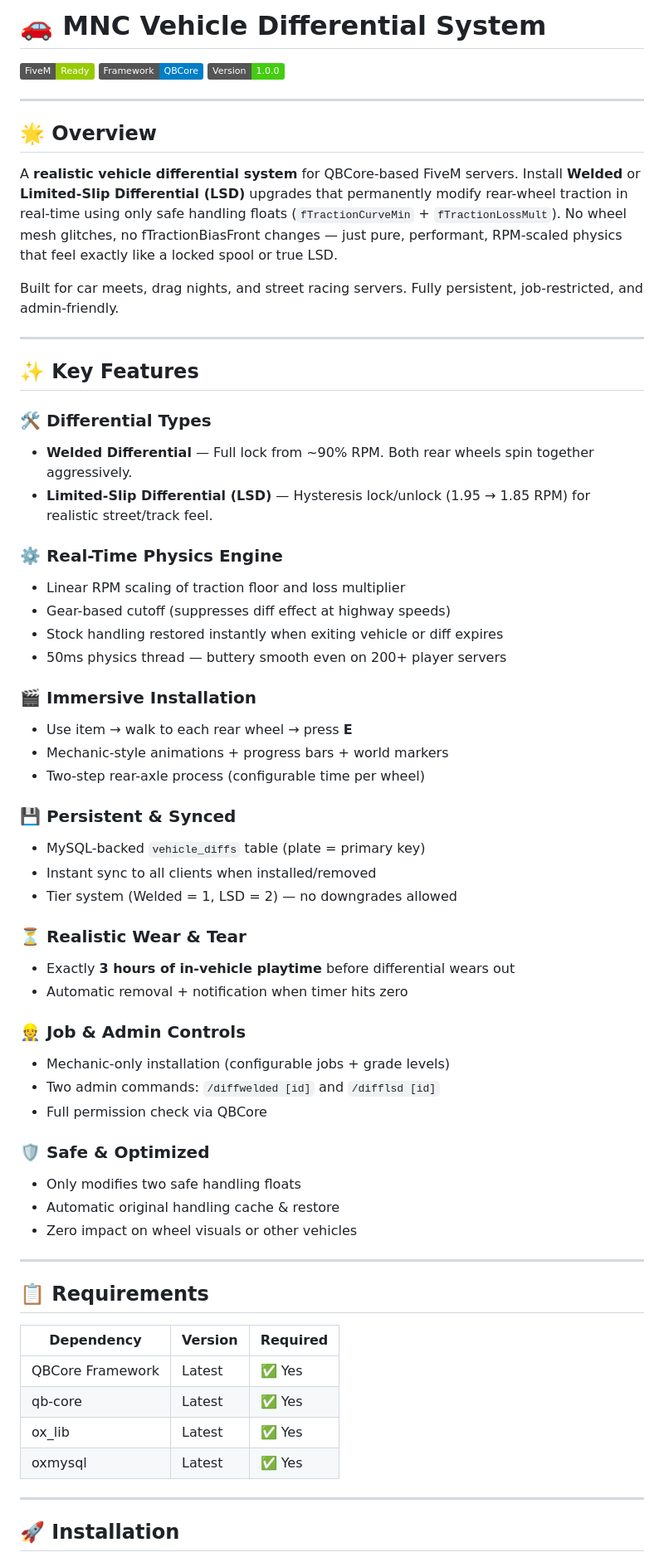
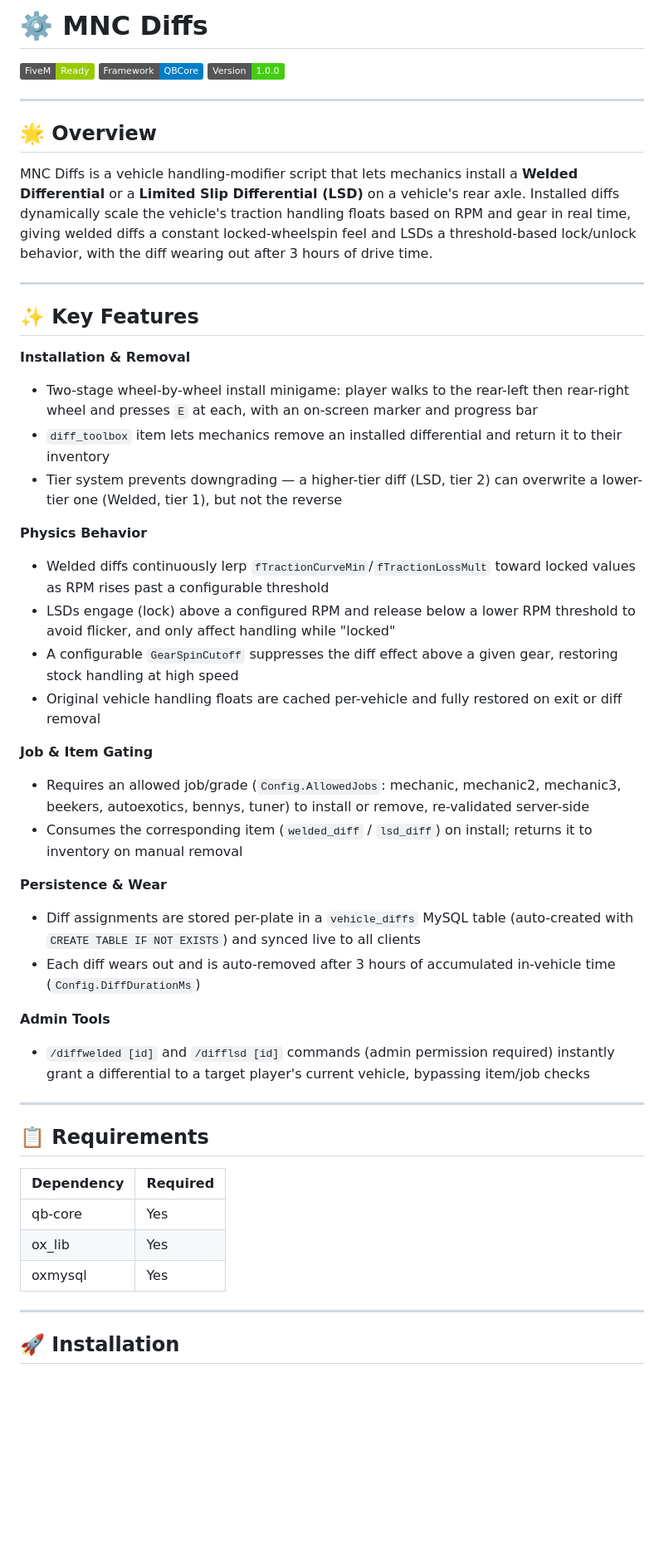
Before and after one commit to MnCLosSantos/mod-dump-2, a Markdown page: mnc-diffs/README.md, the part around one of its changes. Shown at 83% size. Drawn GitHub-style; badges without logos; blank space fills up the shorter version.

```diff
--- a/mnc-diffs/README.md
+++ b/mnc-diffs/README.md
@@ -1,4 +1,4 @@
-# 🚗 MNC Vehicle Differential System
+# ⚙️ MNC Diffs
 
 [![FiveM](https://img.shields.io/badge/FiveM-Ready-green.svg)](https://fivem.net/)
 [![QBCore](https://img.shields.io/badge/Framework-QBCore-blue.svg)](https://github.com/qbcore-framework)
@@ -8,58 +8,43 @@
 
 ## 🌟 Overview
 
-A **realistic vehicle differential system** for QBCore-based FiveM servers. Install **Welded** or **Limited-Slip Differential (LSD)** upgrades that permanently modify rear-wheel traction in real-time using only safe handling floats (`fTractionCurveMin` + `fTractionLossMult`). No wheel mesh glitches, no fTractionBiasFront changes — just pure, performant, RPM-scaled physics that feel exactly like a locked spool or true LSD.
-
-Built for car meets, drag nights, and street racing servers. Fully persistent, job-restricted, and admin-friendly.
+MNC Diffs is a vehicle handling-modifier script that lets mechanics install a **Welded Differential** or a **Limited Slip Differential (LSD)** on a vehicle's rear axle. Installed diffs dynamically scale the vehicle's traction handling floats based on RPM and gear in real time, giving welded diffs a constant locked-wheelspin feel and LSDs a threshold-based lock/unlock behavior, with the diff wearing out after 3 hours of drive time.
 
 ---
 
 ## ✨ Key Features
 
-### 🛠️ Differential Types
-- **Welded Differential** — Full lock from ~90% RPM. Both rear wheels spin together aggressively.
-- **Limited-Slip Differential (LSD)** — Hysteresis lock/unlock (1.95 → 1.85 RPM) for realistic street/track feel.
+**Installation & Removal**
+- Two-stage wheel-by-wheel install minigame: player walks to the rear-left then rear-right wheel and presses `E` at each, with an on-screen marker and progress bar
+- `diff_toolbox` item lets mechanics remove an installed differential and return it to their inventory
+- Tier system prevents downgrading — a higher-tier diff (LSD, tier 2) can overwrite a lower-tier one (Welded, tier 1), but not the reverse
 
-### ⚙️ Real-Time Physics Engine
-- Linear RPM scaling of traction floor and loss multiplier
-- Gear-based cutoff (suppresses diff effect at highway speeds)
-- Stock handling restored instantly when exiting vehicle or diff expires
-- 50ms physics thread — buttery smooth even on 200+ player servers
+**Physics Behavior**
+- Welded diffs continuously lerp `fTractionCurveMin`/`fTractionLossMult` toward locked values as RPM rises past a configurable threshold
+- LSDs engage (lock) above a configured RPM and release below a lower RPM threshold to avoid flicker, and only affect handling while "locked"
+- A configurable `GearSpinCutoff` suppresses the diff effect above a given gear, restoring stock handling at high speed
+- Original vehicle handling floats are cached per-vehicle and fully restored on exit or diff removal
 
-### 🎬 Immersive Installation
-- Use item → walk to each rear wheel → press **E**
-- Mechanic-style animations + progress bars + world markers
-- Two-step rear-axle process (configurable time per wheel)
+**Job & Item Gating**
+- Requires an allowed job/grade (`Config.AllowedJobs`: mechanic, mechanic2, mechanic3, beekers, autoexotics, bennys, tuner) to install or remove, re-validated server-side
+- Consumes the corresponding item (`welded_diff` / `lsd_diff`) on install; returns it to inventory on manual removal
 
-### 💾 Persistent & Synced
-- MySQL-backed `vehicle_diffs` table (plate = primary key)
-- Instant sync to all clients when installed/removed
-- Tier system (Welded = 1, LSD = 2) — no downgrades allowed
+**Persistence & Wear**
+- Diff assignments are stored per-plate in a `vehicle_diffs` MySQL table (auto-created with `CREATE TABLE IF NOT EXISTS`) and synced live to all clients
+- Each diff wears out and is auto-removed after 3 hours of accumulated in-vehicle time (`Config.DiffDurationMs`)
 
-### ⏳ Realistic Wear & Tear
-- Exactly **3 hours of in-vehicle playtime** before differential wears out
-- Automatic removal + notification when timer hits zero
-
-### 👷 Job & Admin Controls
-- Mechanic-only installation (configurable jobs + grade levels)
-- Two admin commands: `/diffwelded [id]` and `/difflsd [id]`
-- Full permission check via QBCore
-
-### 🛡️ Safe & Optimized
-- Only modifies two safe handling floats
-- Automatic original handling cache & restore
-- Zero impact on wheel visuals or other vehicles
+**Admin Tools**
+- `/diffwelded [id]` and `/difflsd [id]` commands (admin permission required) instantly grant a differential to a target player's current vehicle, bypassing item/job checks
 
 ---
 
 ## 📋 Requirements
 
-| Dependency       | Version | Required |
-|------------------|---------|----------|
-| QBCore Framework | Latest  | ✅ Yes   |
-| qb-core          | Latest  | ✅ Yes   |
-| ox_lib           | Latest  | ✅ Yes   |
-| oxmysql          | Latest  | ✅ Yes   |
+| Dependency | Required |
+|---|---|
+| qb-core | Yes |
+| ox_lib | Yes |
+| oxmysql | Yes |
 
 ---
 
```
Also changed, not shown: other parts of mnc-diffs/README.md (+28 -207 lines).
